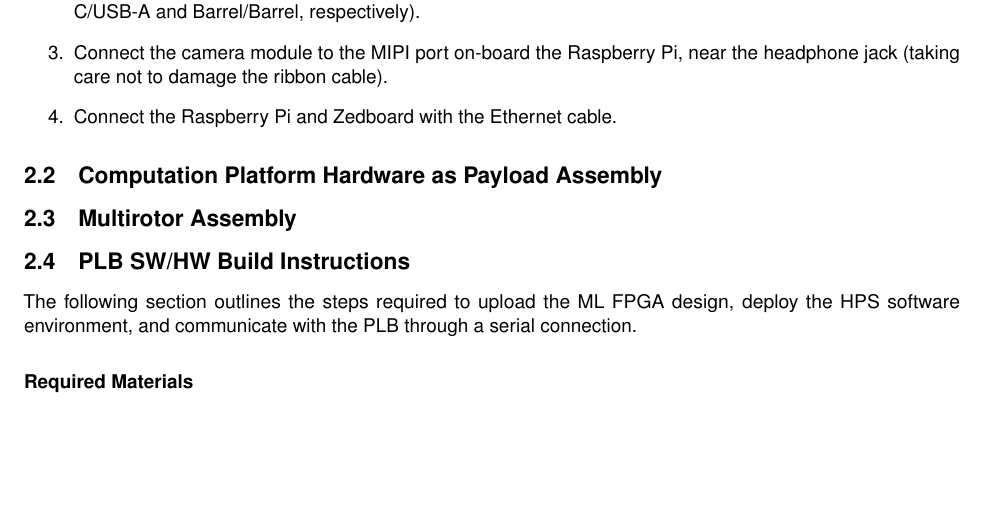
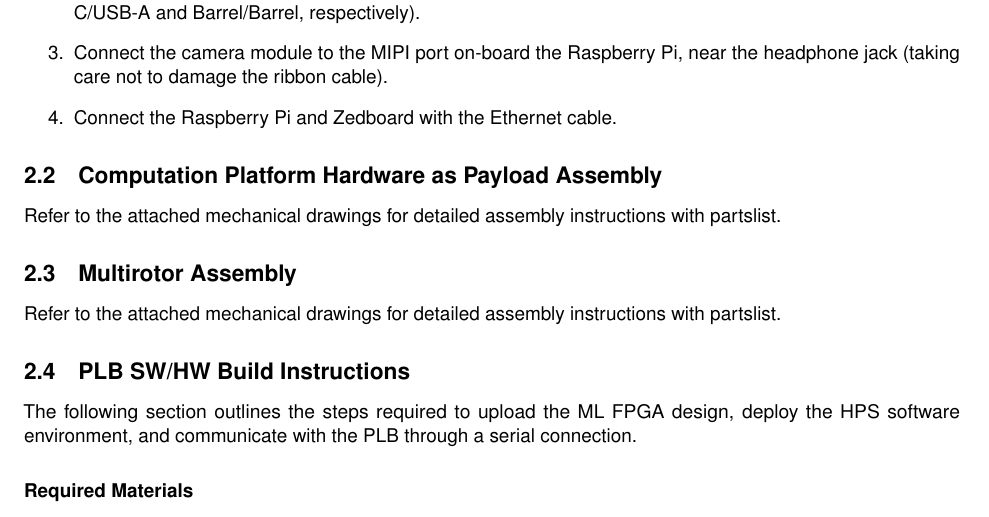
Before and after one commit to Capstone-Skynet/Capstone-Skynet.github.io, a LaTeX document (docs/ops_spec/operations_specification.tex): part of page 6 of 17, cut so that both start at the same text, the shorter picture padded with empty space. Compiled offline with pdfLaTeX.

Commit message:
Addred ref to drawings

```diff
--- a/docs/ops_spec/operations_specification.tex
+++ b/docs/ops_spec/operations_specification.tex
@@ -71,16 +68,11 @@ The following section outlines the steps required to assemble the computing plat
 \item Connect the Raspberry Pi and Zedboard with the Ethernet cable.
 \end{enumerate}
 
-
-
-
 \subsection{Computation Platform Hardware as Payload Assembly}
-% TODO
+Refer to the attached mechanical drawings for detailed assembly instructions with partslist.
 
 \subsection{Multirotor Assembly}
-% TODO
-
-
+Refer to the attached mechanical drawings for detailed assembly instructions with partslist.
 
 \subsection{PLB SW/HW Build Instructions}
 \label{plb_setup}
```
Also changed, not shown: docs/ops_spec/operations_specification.tex (11 more changed lines).
